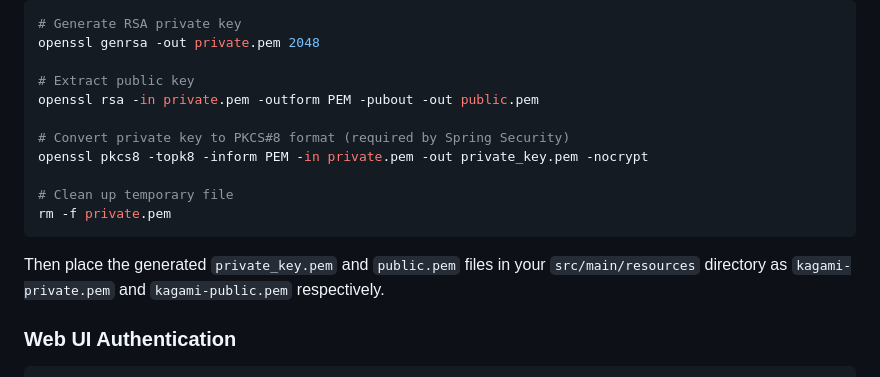
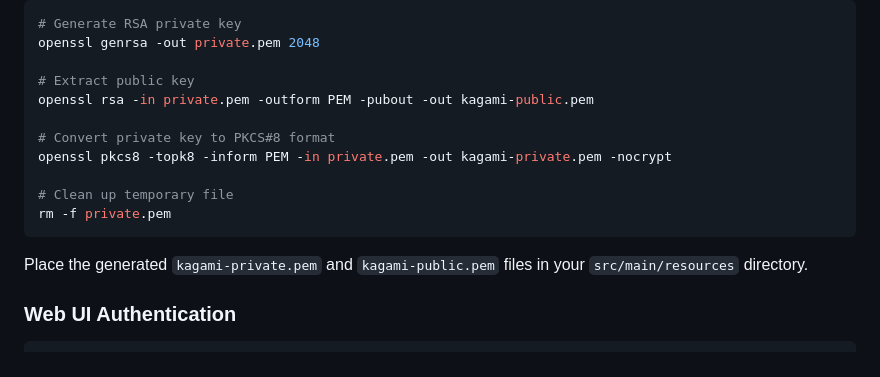
Before and after one commit to making/kagami, a Markdown page: README.md, the part around the change. Drawn GitHub-style.

Commit message:
Simplify JWT key generation commands and align file names
- Remove unnecessary Spring Security reference from comment
- Generate files with final names (kagami-private.pem, kagami-public.pem) directly
- Eliminate need for file renaming step
- Simplify file placement instructions

🤖 Generated with [Claude Code](https://claude.ai/code)

Co-Authored-By: Claude <noreply@anthropic.com>

````diff
--- a/README.md
+++ b/README.md
@@ -100,16 +100,16 @@ To generate the JWT key pair, run the following commands:
 openssl genrsa -out private.pem 2048
 
 # Extract public key
-openssl rsa -in private.pem -outform PEM -pubout -out public.pem
+openssl rsa -in private.pem -outform PEM -pubout -out kagami-public.pem
 
-# Convert private key to PKCS#8 format (required by Spring Security)
-openssl pkcs8 -topk8 -inform PEM -in private.pem -out private_key.pem -nocrypt
+# Convert private key to PKCS#8 format
+openssl pkcs8 -topk8 -inform PEM -in private.pem -out kagami-private.pem -nocrypt
 
 # Clean up temporary file
 rm -f private.pem
 ```
 
-Then place the generated `private_key.pem` and `public.pem` files in your `src/main/resources` directory as `kagami-private.pem` and `kagami-public.pem` respectively.
+Place the generated `kagami-private.pem` and `kagami-public.pem` files in your `src/main/resources` directory.
 
 ### Web UI Authentication
 
````
